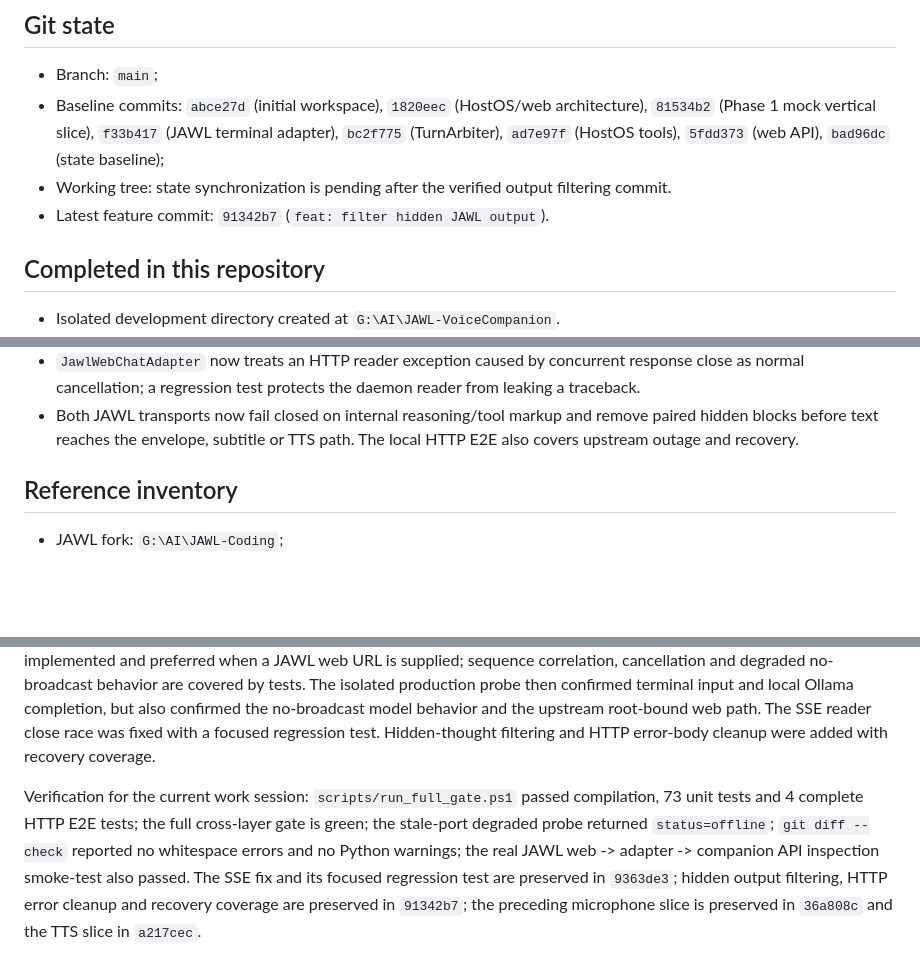
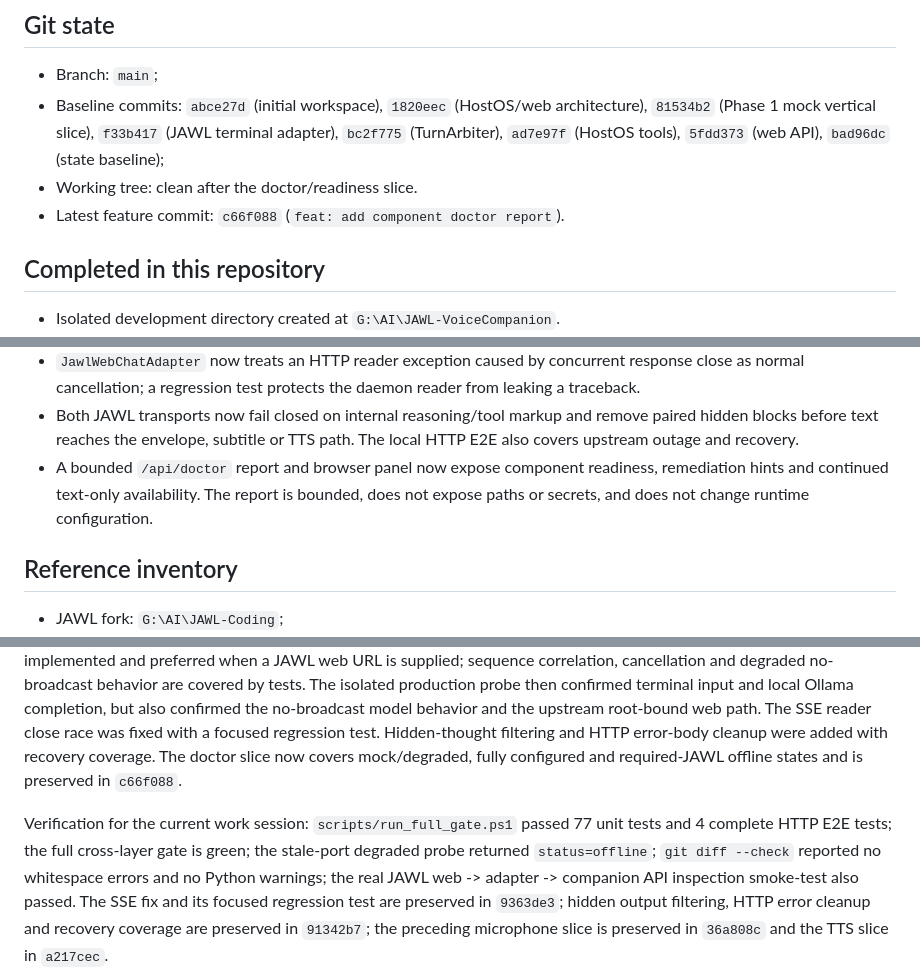
Before and after one commit to aga7on/JAWL-VoiceCompanion, a Markdown page: docs/STATE.md, 3 parts joined by grey strips. GitHub-like rendering; blank space fills up the shorter version.

Commit message:
docs: sync doctor state

```diff
--- a/docs/STATE.md
+++ b/docs/STATE.md
@@ -24,9 +24,8 @@ storage.
   architecture), `81534b2` (Phase 1 mock vertical slice), `f33b417` (JAWL
   terminal adapter), `bc2f775` (TurnArbiter), `ad7e97f` (HostOS tools),
   `5fdd373` (web API), `bad96dc` (state baseline);
-- Working tree: state synchronization is pending after the verified output
-  filtering commit.
-- Latest feature commit: `91342b7` (`feat: filter hidden JAWL output`).
+- Working tree: clean after the doctor/readiness slice.
+- Latest feature commit: `c66f088` (`feat: add component doctor report`).
 
 ## Completed in this repository
 
@@ -100,6 +99,10 @@ storage.
 - Both JAWL transports now fail closed on internal reasoning/tool markup and
   remove paired hidden blocks before text reaches the envelope, subtitle or
   TTS path. The local HTTP E2E also covers upstream outage and recovery.
+- A bounded `/api/doctor` report and browser panel now expose component
+  readiness, remediation hints and continued text-only availability. The
+  report is bounded, does not expose paths or secrets, and does not change
+  runtime configuration.
 
 ## Reference inventory
 
@@ -204,10 +207,12 @@ confirmed terminal input and local Ollama completion, but also confirmed the
 no-broadcast model behavior and the upstream root-bound web path. The SSE
 reader close race was fixed with a focused regression test. Hidden-thought
 filtering and HTTP error-body cleanup were added with recovery coverage.
+The doctor slice now covers mock/degraded, fully configured and required-JAWL
+offline states and is preserved in `c66f088`.
 
 Verification for the current work session:
-`scripts/run_full_gate.ps1` passed compilation, 73 unit tests and 4 complete
-HTTP E2E tests; the full cross-layer gate is green;
+`scripts/run_full_gate.ps1` passed 77 unit tests and 4 complete HTTP E2E tests;
+the full cross-layer gate is green;
 the stale-port degraded probe returned `status=offline`;
 `git diff --check` reported no whitespace errors and no Python warnings; the
 real JAWL web -> adapter -> companion API inspection smoke-test also passed.
```
